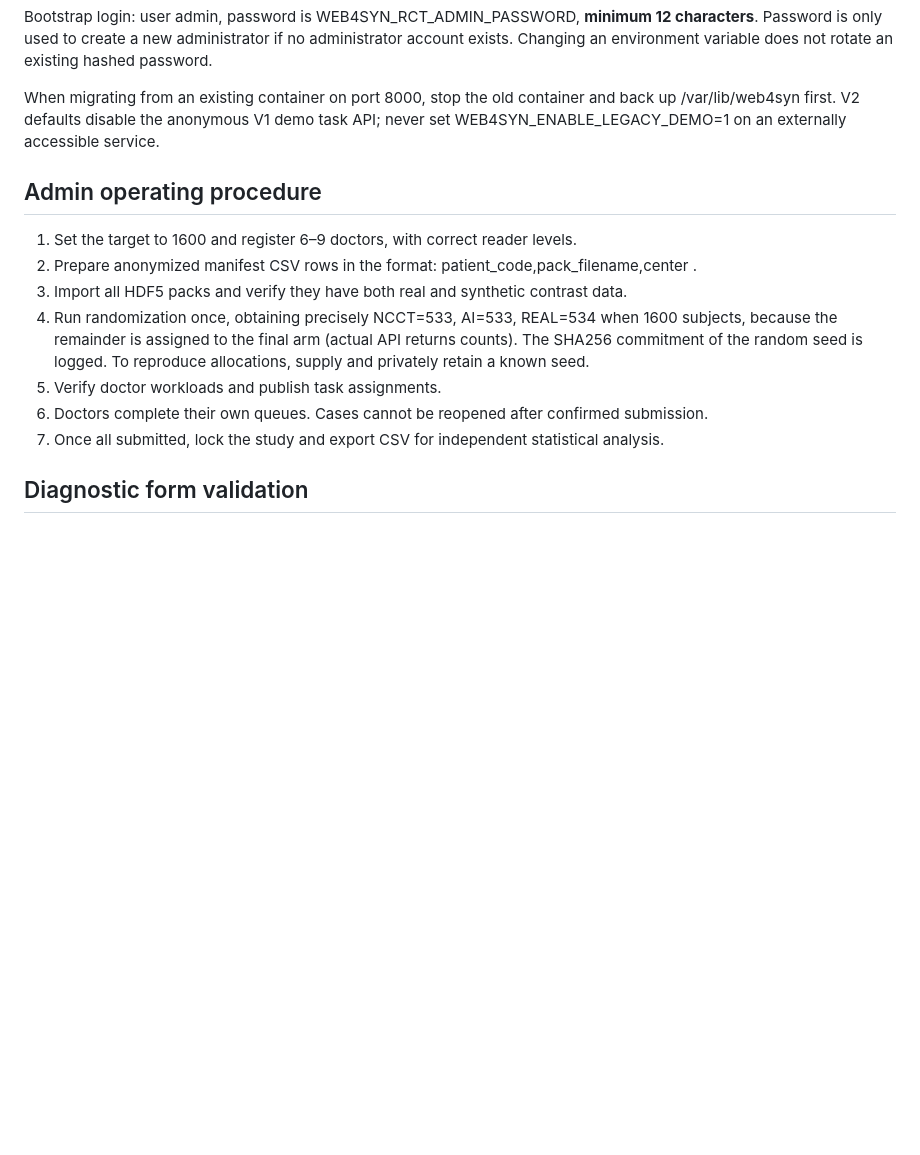
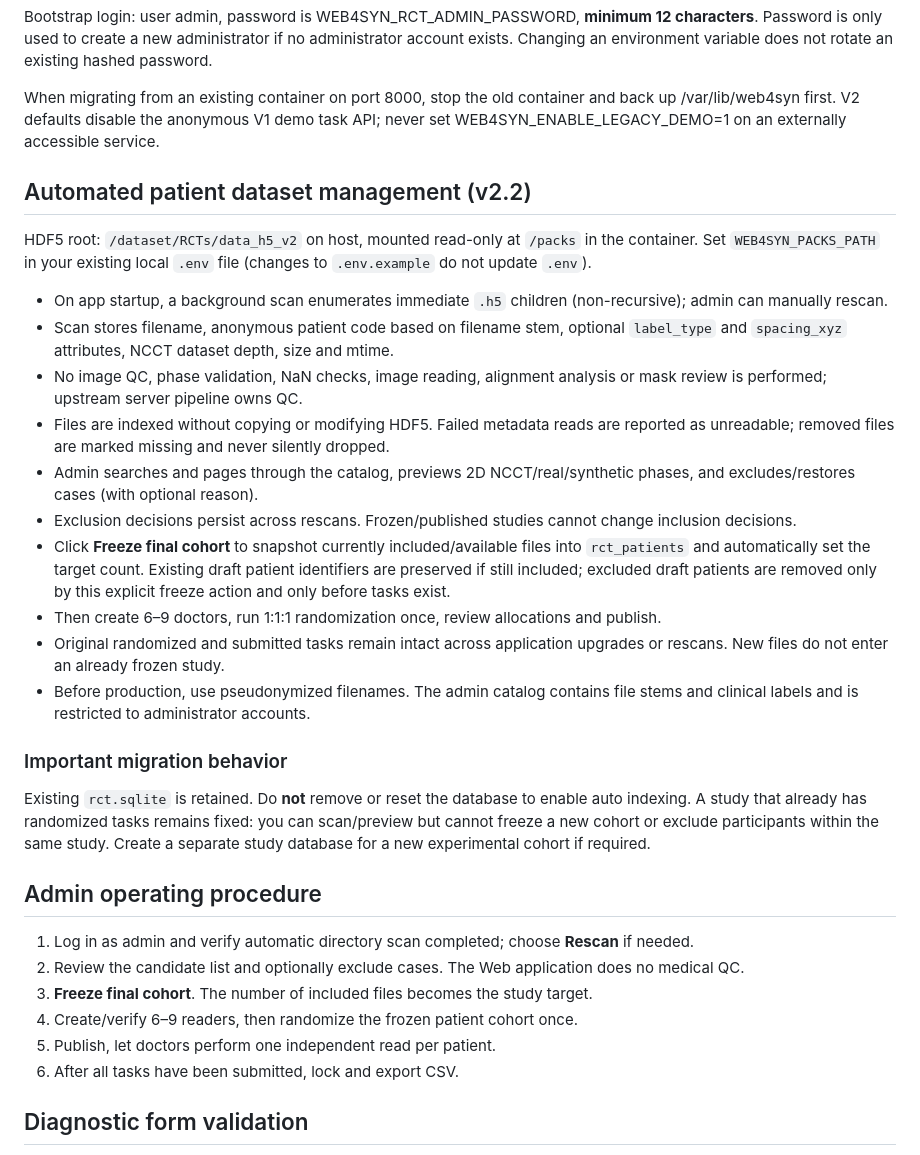
Before and after one commit to Devil-Jian/web4syn, a Markdown page: docs/RCT_V2.md, the part around the change. Drawn GitHub-style; blank space fills up the shorter version.

Commit message:
docs(dataset): explain auto indexing, admin exclusion, frozen cohort and migration safeguards

```diff
--- a/docs/RCT_V2.md
+++ b/docs/RCT_V2.md
@@ -43,15 +43,34 @@ Bootstrap login: user admin, password is WEB4SYN_RCT_ADMIN_PASSWORD, **minimum 1
 
 When migrating from an existing container on port 8000, stop the old container and back up /var/lib/web4syn first. V2 defaults disable the anonymous V1 demo task API; never set WEB4SYN_ENABLE_LEGACY_DEMO=1 on an externally accessible service.
 
+## Automated patient dataset management (v2.2)
+
+HDF5 root: `/dataset/RCTs/data_h5_v2` on host, mounted read-only at `/packs` in the container. Set `WEB4SYN_PACKS_PATH` in your existing local `.env` file (changes to `.env.example` do not update `.env`).
+
+- On app startup, a background scan enumerates immediate `.h5` children (non-recursive); admin can manually rescan.
+- Scan stores filename, anonymous patient code based on filename stem, optional `label_type` and `spacing_xyz` attributes, NCCT dataset depth, size and mtime.
+- No image QC, phase validation, NaN checks, image reading, alignment analysis or mask review is performed; upstream server pipeline owns QC.
+- Files are indexed without copying or modifying HDF5. Failed metadata reads are reported as unreadable; removed files are marked missing and never silently dropped.
+- Admin searches and pages through the catalog, previews 2D NCCT/real/synthetic phases, and excludes/restores cases (with optional reason).
+- Exclusion decisions persist across rescans. Frozen/published studies cannot change inclusion decisions.
+- Click **Freeze final cohort** to snapshot currently included/available files into `rct_patients` and automatically set the target count. Existing draft patient identifiers are preserved if still included; excluded draft patients are removed only by this explicit freeze action and only before tasks exist.
+- Then create 6–9 doctors, run 1:1:1 randomization once, review allocations and publish.
+- Original randomized and submitted tasks remain intact across application upgrades or rescans. New files do not enter an already frozen study.
+- Before production, use pseudonymized filenames. The admin catalog contains file stems and clinical labels and is restricted to administrator accounts.
+
+### Important migration behavior
+
+Existing `rct.sqlite` is retained. Do **not** remove or reset the database to enable auto indexing.
+A study that already has randomized tasks remains fixed: you can scan/preview but cannot freeze a new cohort or exclude participants within the same study. Create a separate study database for a new experimental cohort if required.
+
 ## Admin operating procedure
 
-1. Set the target to 1600 and register 6–9 doctors, with correct reader levels.
-2. Prepare anonymized manifest CSV rows in the format: patient_code,pack_filename,center .
-3. Import all HDF5 packs and verify they have both real and synthetic contrast data.
-4. Run randomization once, obtaining precisely NCCT=533, AI=533, REAL=534 when 1600 subjects, because the remainder is assigned to the final arm (actual API returns counts). The SHA256 commitment of the random seed is logged. To reproduce allocations, supply and privately retain a known seed.
-5. Verify doctor workloads and publish task assignments.
-6. Doctors complete their own queues. Cases cannot be reopened after confirmed submission.
-7. Once all submitted, lock the study and export CSV for independent statistical analysis.
+1. Log in as admin and verify automatic directory scan completed; choose **Rescan** if needed.
+2. Review the candidate list and optionally exclude cases. The Web application does no medical QC.
+3. **Freeze final cohort**. The number of included files becomes the study target.
+4. Create/verify 6–9 readers, then randomize the frozen patient cohort once.
+5. Publish, let doctors perform one independent read per patient.
+6. After all tasks have been submitted, lock and export CSV.
 
 ## Diagnostic form validation
 
```
